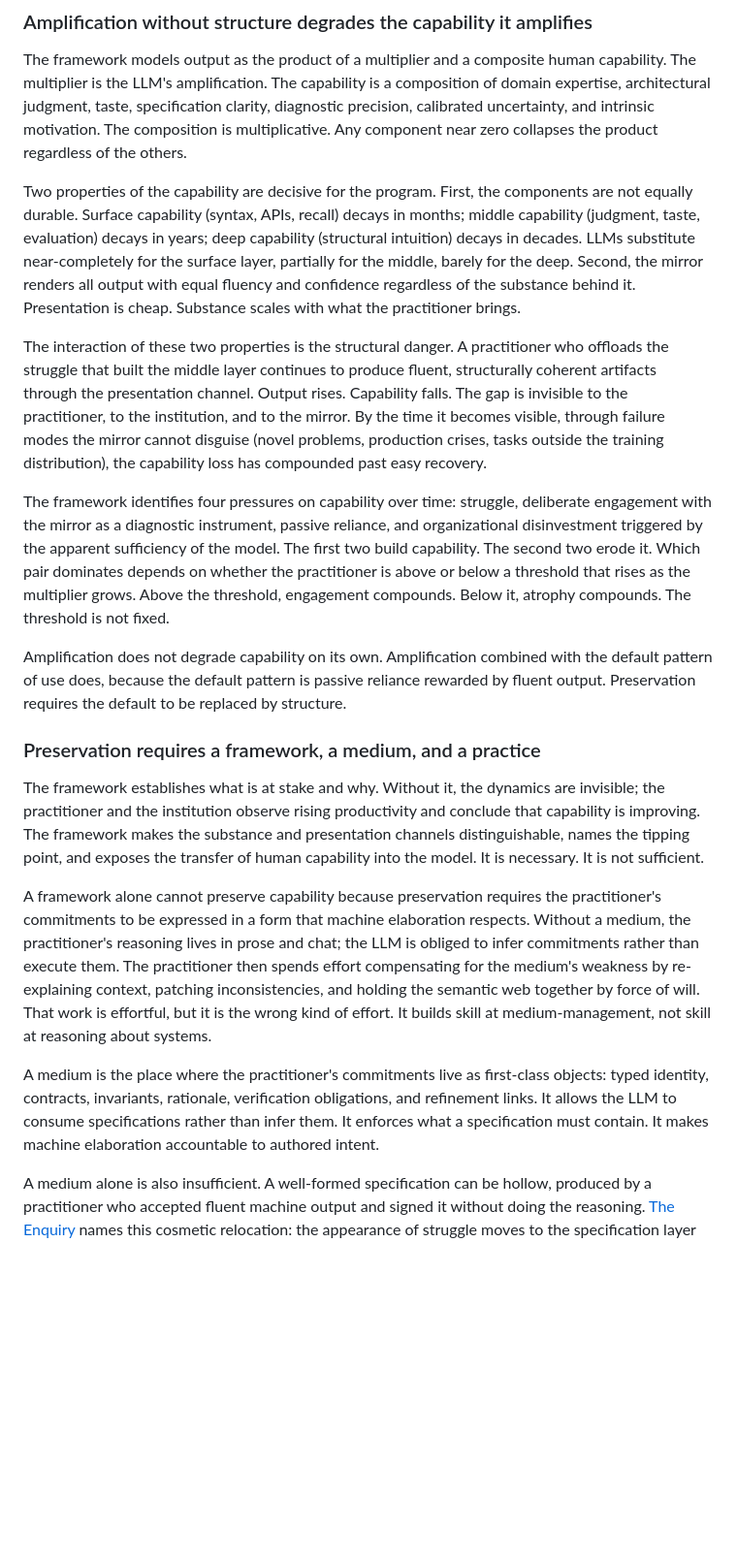
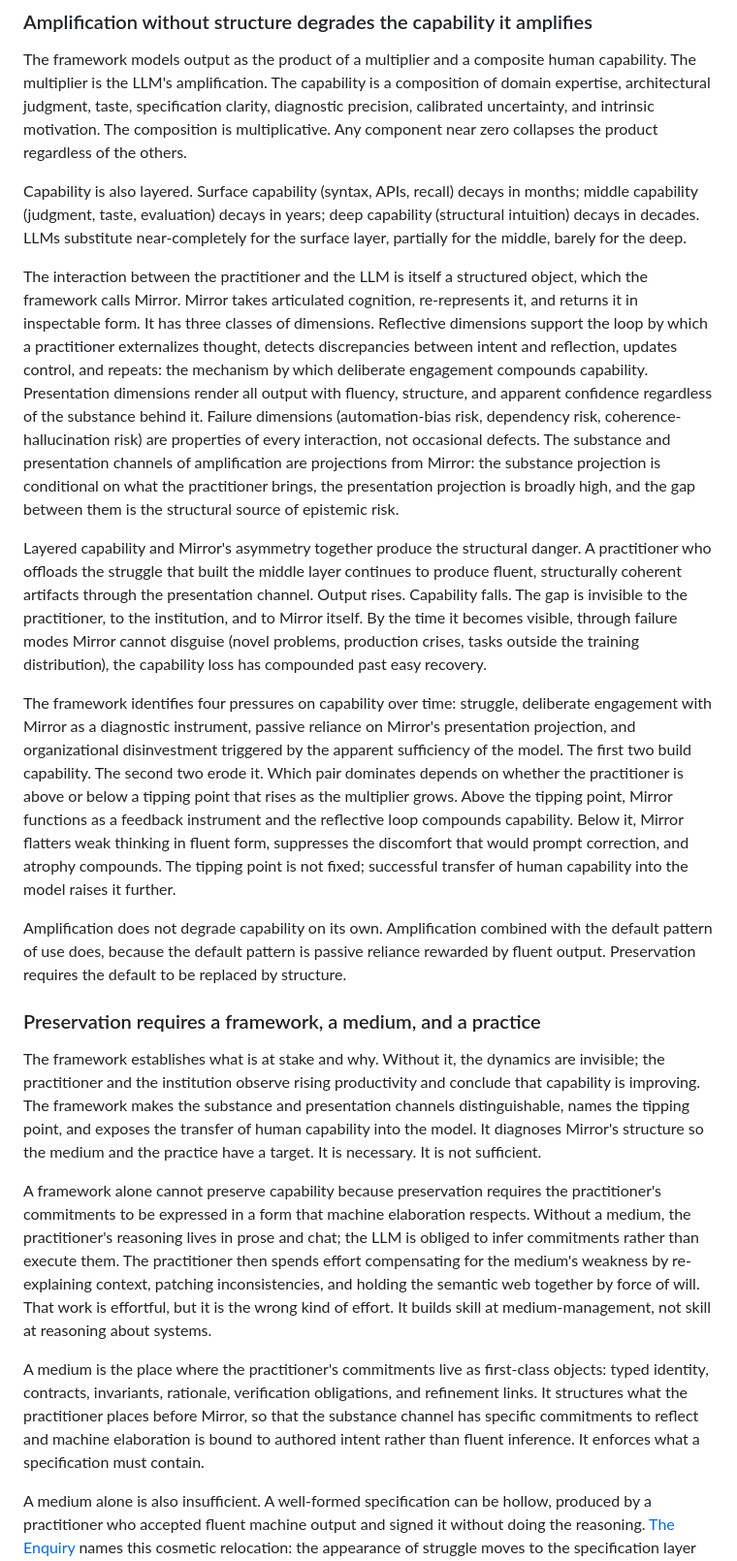
Before and after one commit to Realization-Engine/realization-engine.github.io, a Markdown page: docs/The-Realization-Engine.md, the part around one of its changes. Shown at 97% size. Rendered like a GitHub page; blank space fills up the shorter version.

```diff
--- a/docs/The-Realization-Engine.md
+++ b/docs/The-Realization-Engine.md
@@ -26,21 +28,23 @@ The program's constituent projects instantiate this structure for specific profe
 
 The framework models output as the product of a multiplier and a composite human capability. The multiplier is the LLM's amplification. The capability is a composition of domain expertise, architectural judgment, taste, specification clarity, diagnostic precision, calibrated uncertainty, and intrinsic motivation. The composition is multiplicative. Any component near zero collapses the product regardless of the others.
 
-Two properties of the capability are decisive for the program. First, the components are not equally durable. Surface capability (syntax, APIs, recall) decays in months; middle capability (judgment, taste, evaluation) decays in years; deep capability (structural intuition) decays in decades. LLMs substitute near-completely for the surface layer, partially for the middle, barely for the deep. Second, the mirror renders all output with equal fluency and confidence regardless of the substance behind it. Presentation is cheap. Substance scales with what the practitioner brings.
+Capability is also layered. Surface capability (syntax, APIs, recall) decays in months; middle capability (judgment, taste, evaluation) decays in years; deep capability (structural intuition) decays in decades. LLMs substitute near-completely for the surface layer, partially for the middle, barely for the deep.
 
-The interaction of these two properties is the structural danger. A practitioner who offloads the struggle that built the middle layer continues to produce fluent, structurally coherent artifacts through the presentation channel. Output rises. Capability falls. The gap is invisible to the practitioner, to the institution, and to the mirror. By the time it becomes visible, through failure modes the mirror cannot disguise (novel problems, production crises, tasks outside the training distribution), the capability loss has compounded past easy recovery.
+The interaction between the practitioner and the LLM is itself a structured object, which the framework calls Mirror. Mirror takes articulated cognition, re-represents it, and returns it in inspectable form. It has three classes of dimensions. Reflective dimensions support the loop by which a practitioner externalizes thought, detects discrepancies between intent and reflection, updates control, and repeats: the mechanism by which deliberate engagement compounds capability. Presentation dimensions render all output with fluency, structure, and apparent confidence regardless of the substance behind it. Failure dimensions (automation-bias risk, dependency risk, coherence-hallucination risk) are properties of every interaction, not occasional defects. The substance and presentation channels of amplification are projections from Mirror: the substance projection is conditional on what the practitioner brings, the presentation projection is broadly high, and the gap between them is the structural source of epistemic risk.
 
-The framework identifies four pressures on capability over time: struggle, deliberate engagement with the mirror as a diagnostic instrument, passive reliance, and organizational disinvestment triggered by the apparent sufficiency of the model. The first two build capability. The second two erode it. Which pair dominates depends on whether the practitioner is above or below a threshold that rises as the multiplier grows. Above the threshold, engagement compounds. Below it, atrophy compounds. The threshold is not fixed.
+Layered capability and Mirror's asymmetry together produce the structural danger. A practitioner who offloads the struggle that built the middle layer continues to produce fluent, structurally coherent artifacts through the presentation channel. Output rises. Capability falls. The gap is invisible to the practitioner, to the institution, and to Mirror itself. By the time it becomes visible, through failure modes Mirror cannot disguise (novel problems, production crises, tasks outside the training distribution), the capability loss has compounded past easy recovery.
+
+The framework identifies four pressures on capability over time: struggle, deliberate engagement with Mirror as a diagnostic instrument, passive reliance on Mirror's presentation projection, and organizational disinvestment triggered by the apparent sufficiency of the model. The first two build capability. The second two erode it. Which pair dominates depends on whether the practitioner is above or below a tipping point that rises as the multiplier grows. Above the tipping point, Mirror functions as a feedback instrument and the reflective loop compounds capability. Below it, Mirror flatters weak thinking in fluent form, suppresses the discomfort that would prompt correction, and atrophy compounds. The tipping point is not fixed; successful transfer of human capability into the model raises it further.
 
 Amplification does not degrade capability on its own. Amplification combined with the default pattern of use does, because the default pattern is passive reliance rewarded by fluent output. Preservation requires the default to be replaced by structure.
 
 ### Preservation requires a framework, a medium, and a practice
 
-The framework establishes what is at stake and why. Without it, the dynamics are invisible; the practitioner and the institution observe rising productivity and conclude that capability is improving. The framework makes the substance and presentation channels distinguishable, names the tipping point, and exposes the transfer of human capability into the model. It is necessary. It is not sufficient.
+The framework establishes what is at stake and why. Without it, the dynamics are invisible; the practitioner and the institution observe rising productivity and conclude that capability is improving. The framework makes the substance and presentation channels distinguishable, names the tipping point, and exposes the transfer of human capability into the model. It diagnoses Mirror's structure so the medium and the practice have a target. It is necessary. It is not sufficient.
 
 A framework alone cannot preserve capability because preservation requires the practitioner's commitments to be expressed in a form that machine elaboration respects. Without a medium, the practitioner's reasoning lives in prose and chat; the LLM is obliged to infer commitments rather than execute them. The practitioner then spends effort compensating for the medium's weakness by re-explaining context, patching inconsistencies, and holding the semantic web together by force of will. That work is effortful, but it is the wrong kind of effort. It builds skill at medium-management, not skill at reasoning about systems.
 
-A medium is the place where the practitioner's commitments live as first-class objects: typed identity, contracts, invariants, rationale, verification obligations, and refinement links. It allows the LLM to consume specifications rather than infer them. It enforces what a specification must contain. It makes machine elaboration accountable to authored intent.
+A medium is the place where the practitioner's commitments live as first-class objects: typed identity, contracts, invariants, rationale, verification obligations, and refinement links. It structures what the practitioner places before Mirror, so that the substance channel has specific commitments to reflect and machine elaboration is bound to authored intent rather than fluent inference. It enforces what a specification must contain.
 
 A medium alone is also insufficient. A well-formed specification can be hollow, produced by a practitioner who accepted fluent machine output and signed it without doing the reasoning. [The Enquiry](https://realizationengine.net/spec-chat/docs/theory/Enquiry-Into-Specification-as-Meaningful-Struggle.html) names this cosmetic relocation: the appearance of struggle moves to the specification layer while the substance of struggle disappears. The medium enforces what a specification is; it does not enforce who decides what the specification should say.
 
```
Also changed, not shown: other parts of docs/The-Realization-Engine.md (+8 -6 lines).
